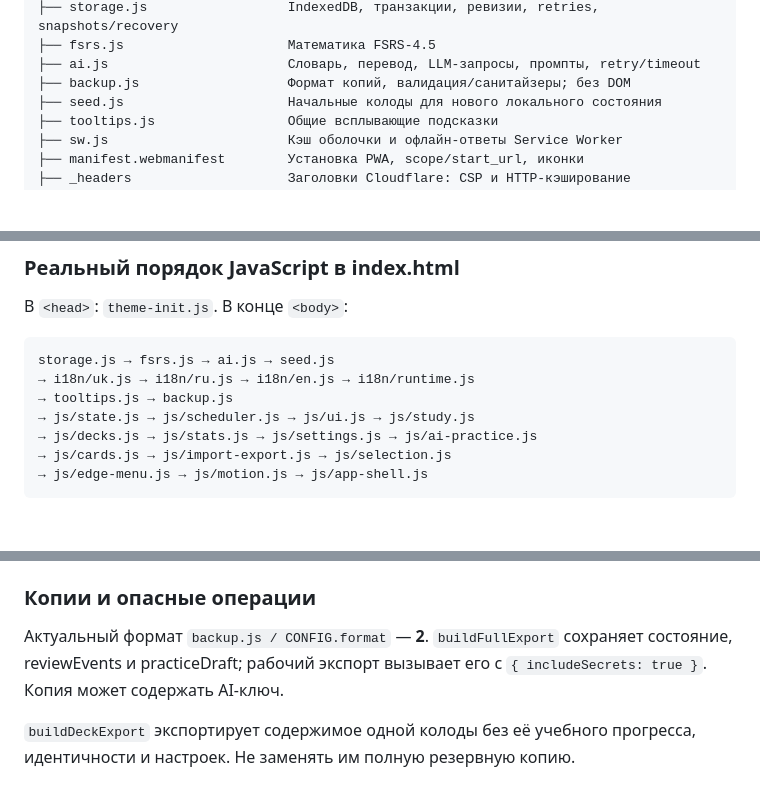
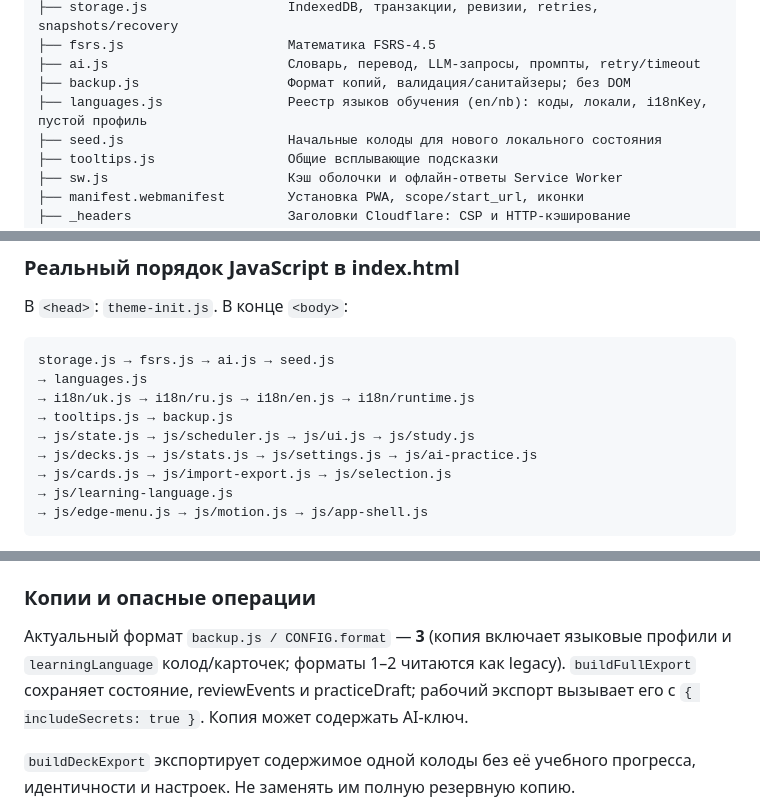
Before and after one commit to incorp1/lingo2, a Markdown page: PROJECT_MAP.md, 3 parts joined by grey strips. Drawn GitHub-style; blank space fills up the shorter version.

````diff
--- a/PROJECT_MAP.md
+++ b/PROJECT_MAP.md
@@ -66,6 +66,7 @@
 ├── fsrs.js                     Математика FSRS-4.5
 ├── ai.js                       Словарь, перевод, LLM-запросы, промпты, retry/timeout
 ├── backup.js                   Формат копий, валидация/санитайзеры; без DOM
+├── languages.js                Реестр языков обучения (en/nb): коды, локали, i18nKey, пустой профиль
 ├── seed.js                     Начальные колоды для нового локального состояния
 ├── tooltips.js                 Общие всплывающие подсказки
 ├── sw.js                       Кэш оболочки и офлайн-ответы Service Worker
@@ -113,11 +115,13 @@
 
 ```text
 storage.js → fsrs.js → ai.js → seed.js
+→ languages.js
 → i18n/uk.js → i18n/ru.js → i18n/en.js → i18n/runtime.js
 → tooltips.js → backup.js
 → js/state.js → js/scheduler.js → js/ui.js → js/study.js
 → js/decks.js → js/stats.js → js/settings.js → js/ai-practice.js
 → js/cards.js → js/import-export.js → js/selection.js
+→ js/learning-language.js
 → js/edge-menu.js → js/motion.js → js/app-shell.js
 ```
 
@@ -183,7 +189,7 @@ UI-оценка: `0=Again`, `1=Hard`, `2=Good`, `3=Easy`; `FSRS.schedule` пол
 ### Копии и опасные операции
 
 
-Актуальный формат `backup.js / CONFIG.format` — **2**. `buildFullExport` сохраняет состояние, reviewEvents и practiceDraft; рабочий экспорт вызывает его с `{ includeSecrets: true }`. Копия может содержать AI-ключ.
+Актуальный формат `backup.js / CONFIG.format` — **3** (копия включает языковые профили и `learningLanguage` колод/карточек; форматы 1–2 читаются как legacy). `buildFullExport` сохраняет состояние, reviewEvents и practiceDraft; рабочий экспорт вызывает его с `{ includeSecrets: true }`. Копия может содержать AI-ключ.
 
 
 `buildDeckExport` экспортирует содержимое одной колоды без её учебного прогресса, идентичности и настроек. Не заменять им полную резервную копию.
````
Also changed, not shown: other parts of PROJECT_MAP.md (+14 -2 lines), AUDIT.md (+8 -3 lines).
